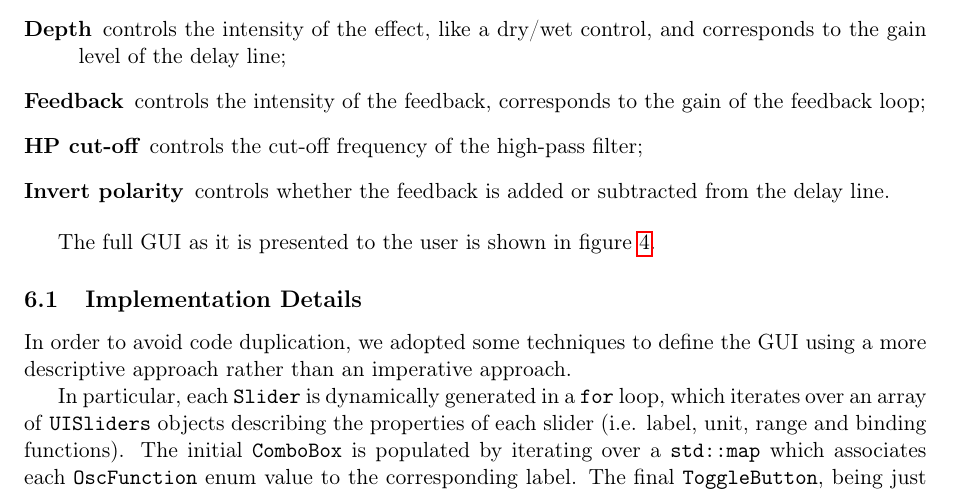
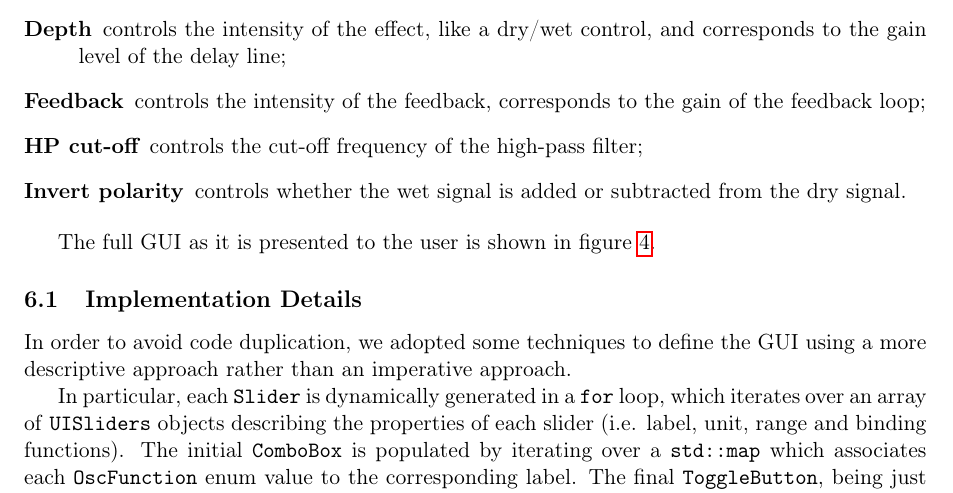
Before and after one commit to Poliuti/cmls-hw2, a LaTeX document (document/main.tex, which reads document/sections/gui.tex): part of page 5 of 6, cut so that both start at the same text. Compiled offline with pdfLaTeX.

Commit message:
document: gui, polarity fix

```diff
--- a/document/sections/gui.tex
+++ b/document/sections/gui.tex
@@ -22,7 +22,7 @@ The remaining controls affect the main effect parameters.
 	\item[Depth] controls the intensity of the effect, like a dry/wet control, and corresponds to the gain level of the delay line;
 	\item[Feedback] controls the intensity of the feedback, corresponds to the gain of the feedback loop;
 	\item[HP cut-off] controls the cut-off frequency of the high-pass filter;
-	\item[Invert polarity] controls whether the feedback is added or subtracted from the delay line.
+	\item[Invert polarity] controls whether the wet signal is added or subtracted from the dry signal.
 \end{description}
 
 The full GUI as it is presented to the user is shown in figure~\ref{fig:gui-all}.
```
